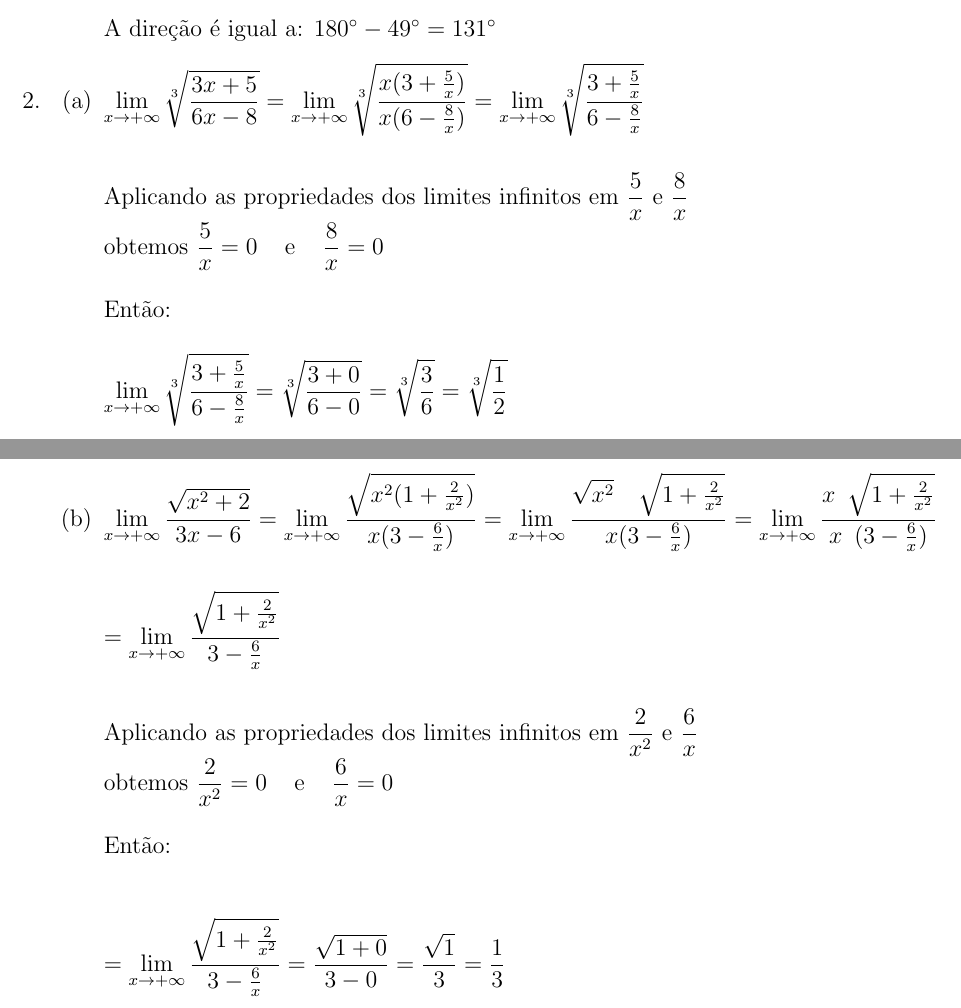
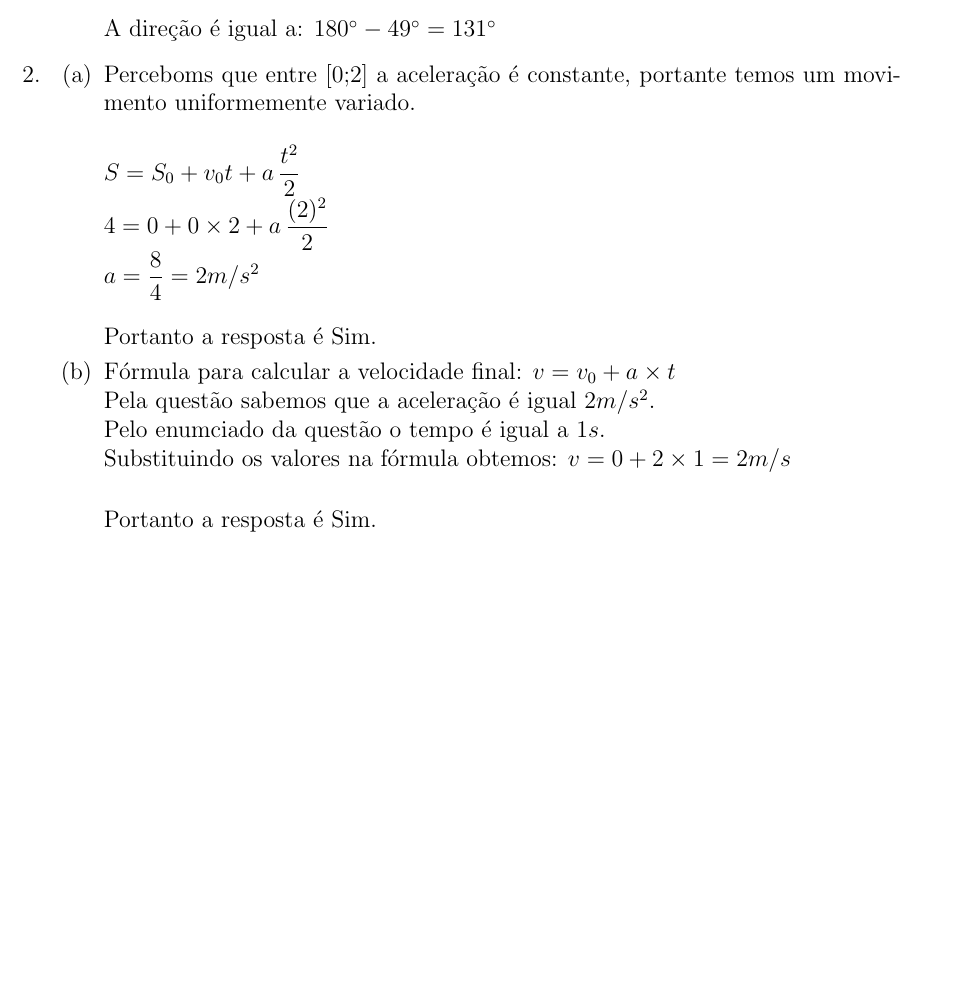
Before and after one commit to hhesedh/ad_fisica, a LaTeX document (ad1_fisica.tex): two parts of pages 1 and 2 of 2 before the commit and part of the page after it, the two joined at a grey line, cut so that both start at the same text, the shorter picture padded with empty space. Compiled offline with pdfLaTeX.

Commit message:
Questao 2 a) e b)

```diff
--- a/ad1_fisica.tex
+++ b/ad1_fisica.tex
@@ -57,29 +57,20 @@ A direção é igual a: $180^{\circ} - 49^{\circ} =  131^{\circ}$
 
 % Questão 2
 \item \begin{enumerate}
-	\item $\displaystyle{\lim_{x\to+\infty} \sqrt[3]{\dfrac{3x + 5}{6x - 8}}} = \displaystyle{\lim_{x\to+\infty} \sqrt[3]{\dfrac{x(3 +\frac{5}{x})}{x(6 - \frac{8}{x})}}} = 		\displaystyle{\lim_{x\to+\infty} \sqrt[3]{\dfrac{3 +\frac{5}{x}}{6 - \frac{8}{x}}}}$ \\ \\
+	\item Perceboms que entre [0;2] a aceleração é constante, portante temos um movimento uniformemente variado.\\
 
-	Aplicando as propriedades dos limites infinitos em $\dfrac{5}{x}$ e $\dfrac{8}{x}$\\ obtemos  $\dfrac{5}{x} = 0$ \,\,\, e \,\,\, $\dfrac{8}{x} = 0$ \\
+	$S = S_0 + v_0t + a\,\dfrac{t^2}{2}$\\
+	$4 = 0 + 0 \times2 + a\,\dfrac{(2)^2}{2}$\\
+	$a = \dfrac{8}{4} =  2 m/s^2$\\
 
-	Então:\\
+	Portanto a resposta é Sim.
 
-	$\displaystyle{\lim_{x\to+\infty} \sqrt[3]{\dfrac{3 +\frac{5}{x}}{6 - \frac{8}{x}}}} = \displaystyle{\sqrt[3]{\dfrac{3 + 0}{6 - 0}}} = \displaystyle{\sqrt[3]{\dfrac{3}		{6}}} = \displaystyle{\sqrt[3]{\dfrac{1}{2}}}$ \\ \\
+	\item Fórmula para calcular a velocidade final: $v = v_0 + a \times t$ \\
+	Pela questão sabemos que a aceleração é igual $2 m/s^2$.\\
+	Pelo enumciado da questão o tempo é igual a $1s$.\\
+	Substituindo os valores na fórmula obtemos: $v = 0 + 2 \times 1 = 2 m/s$ \\
 
-	\item $\displaystyle{\lim_{x\to+\infty} \dfrac{\sqrt{x^2 + 2}}{3x -6}} = \displaystyle{\lim_{x\to+\infty} \dfrac{\sqrt{x^2(1 + \frac{2}{x^2})}}{x(3 - \frac{6}{x})}} =  \displaystyle{\lim_{x\to+\infty} \dfrac{\sqrt{x^2} \,\,\,\,\,\, \sqrt{1 + \frac{2}{x^2}}}{x(3 - \frac{6}{x})}} =  \displaystyle{\lim_{x\to+\infty} \dfrac{x \,\,\, \sqrt{1 + \frac{2}{x^2}}}{x \,\,\, (3 - \frac{6}{x})}}$\\ \\
-
-$= \displaystyle{\lim_{x\to+\infty} \dfrac{\sqrt{1 + \frac{2}{x^2}}}{3 - \frac{6}{x}}}$ \\ \\
-
-
-	Aplicando as propriedades dos limites infinitos em $\dfrac{2}{x^2}$ e $\dfrac{6}{x}$\\ obtemos  $\dfrac{2}{x^2} = 0$ \,\,\, e \,\,\, $\dfrac{6}{x} = 0$ \\
-
-	Então:\\ \\
-
-		 $= \displaystyle{\lim_{x\to+\infty} \dfrac{\sqrt{1 + \frac{2}{x^2}}}{3 - \frac{6}{x}}} = \displaystyle{\dfrac{\sqrt{1 + 0}}{3 - 0}} = \displaystyle{\dfrac{\sqrt{1}}{3}} = \displaystyle{\dfrac{1}{3}}$
-
-
-
-
-
+	Portanto a resposta é Sim.
 
 
 
```
